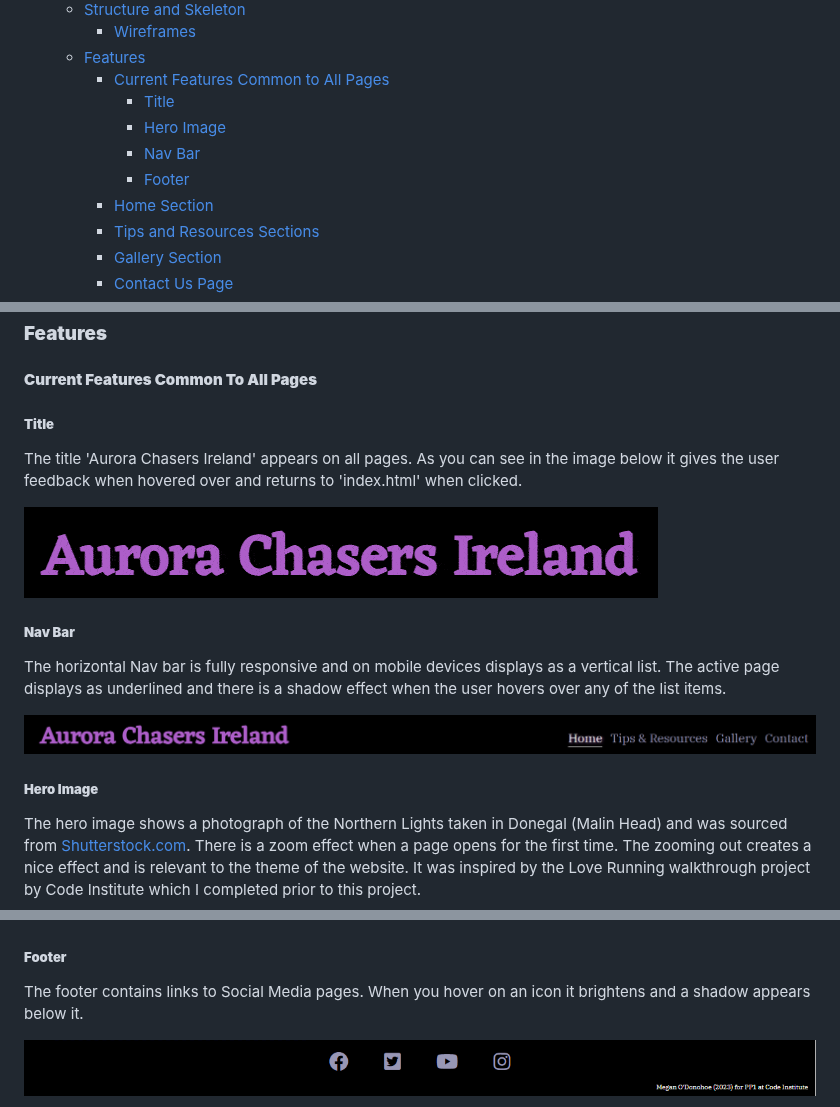
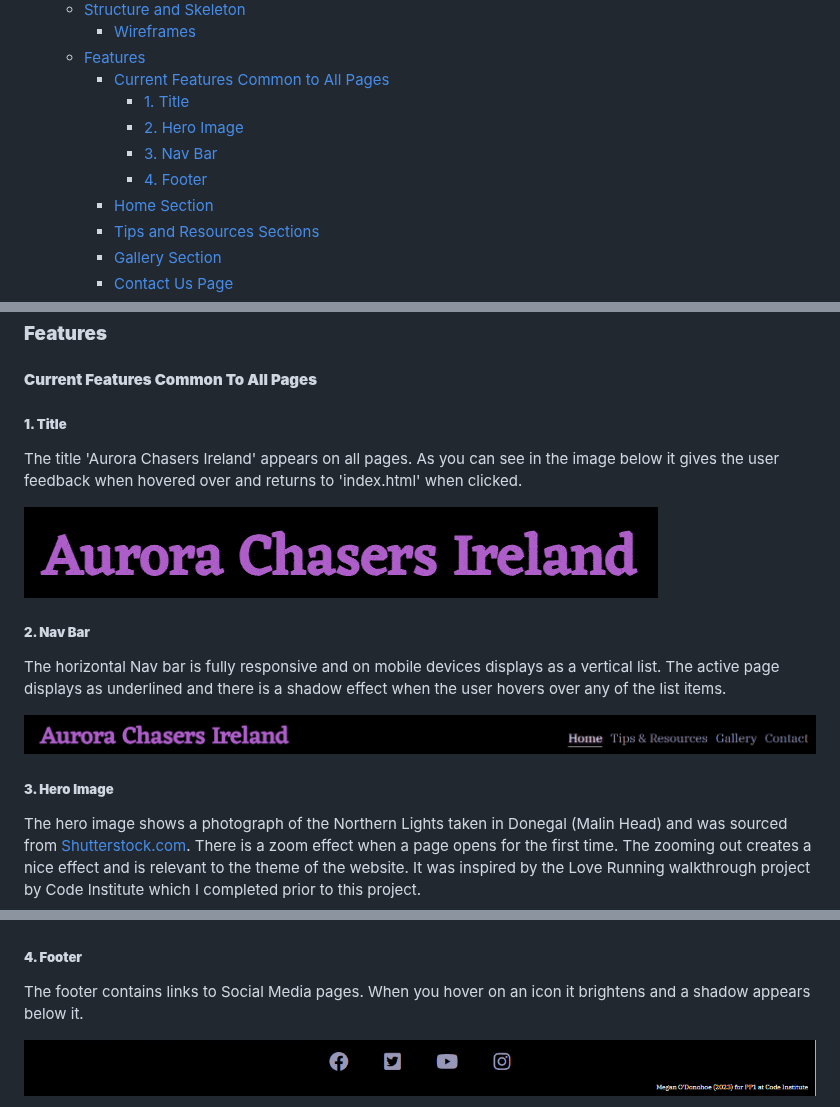
Before and after one commit to modonohoe/aurora-chasers-ireland, a Markdown page: README.md, 3 parts joined by grey strips. Rendered like a GitHub page.

```diff
--- a/README.md
+++ b/README.md
@@ -22,10 +22,10 @@ Aurora Chasers Ireland is an information site and resource hub for users who are
         * [Wireframes](#wireframes)
     * [Features](#features)
         * [Current Features Common to All Pages](#current-features-common-to-all-pages)
-            * [Title](#title)
-            * [Hero Image](#hero-image)
-            * [Nav Bar](#nav-bar)
-            * [Footer](#footer)
+            * [1. Title](#title)
+            * [2. Hero Image](#hero-image)
+            * [3. Nav Bar](#nav-bar)
+            * [4. Footer](#footer)
         * [Home Section](#home-section)
         * [Tips and Resources Sections](#tips-and-resources-section)
         * [Gallery Section](#gallery-section)
@@ -119,19 +119,19 @@ We do not want to overwhelm users with choices when they visit the site (which c
 
 #### **Current Features Common To All Pages**
 
-##### **Title**
+##### **1. Title**
 
 The title 'Aurora Chasers Ireland' appears on all pages. As you can see in the image below it gives the user feedback when hovered over and returns to 'index.html' when clicked.
 
 ![Title](assets/images/title.gif "Title")
 
-##### **Nav Bar**
+##### **2. Nav Bar**
 
 The horizontal Nav bar is fully responsive and on mobile devices displays as a vertical list. The active page displays as underlined and there is a shadow effect when the user hovers over any of the list items.
 
 ![Nav bar](assets/images/nav-bar.png "Nav bar")
 
-##### **Hero Image**
+##### **3. Hero Image**
 
 The hero image shows a photograph of the Northern Lights taken in Donegal (Malin Head) and was sourced from [Shutterstock.com](https://www.shutterstock.com). There is a zoom effect when a page opens for the first time. The zooming out creates a nice effect and is relevant to the theme of the website. It was inspired by the Love Running walkthrough project by Code Institute which I completed prior to this project.
 
@@ -139,7 +139,7 @@ The hero image was originally one file which grew and shrunk depending on the sc
 
 ![Hero Image](assets/images/hero-image-gif.gif)
 
-##### **Footer**
+##### **4. Footer**
 
 The footer contains links to Social Media pages. When you hover on an icon it brightens and a shadow appears below it.
 
```
Also changed, not shown: TESTING.md (+54 -79 lines).
